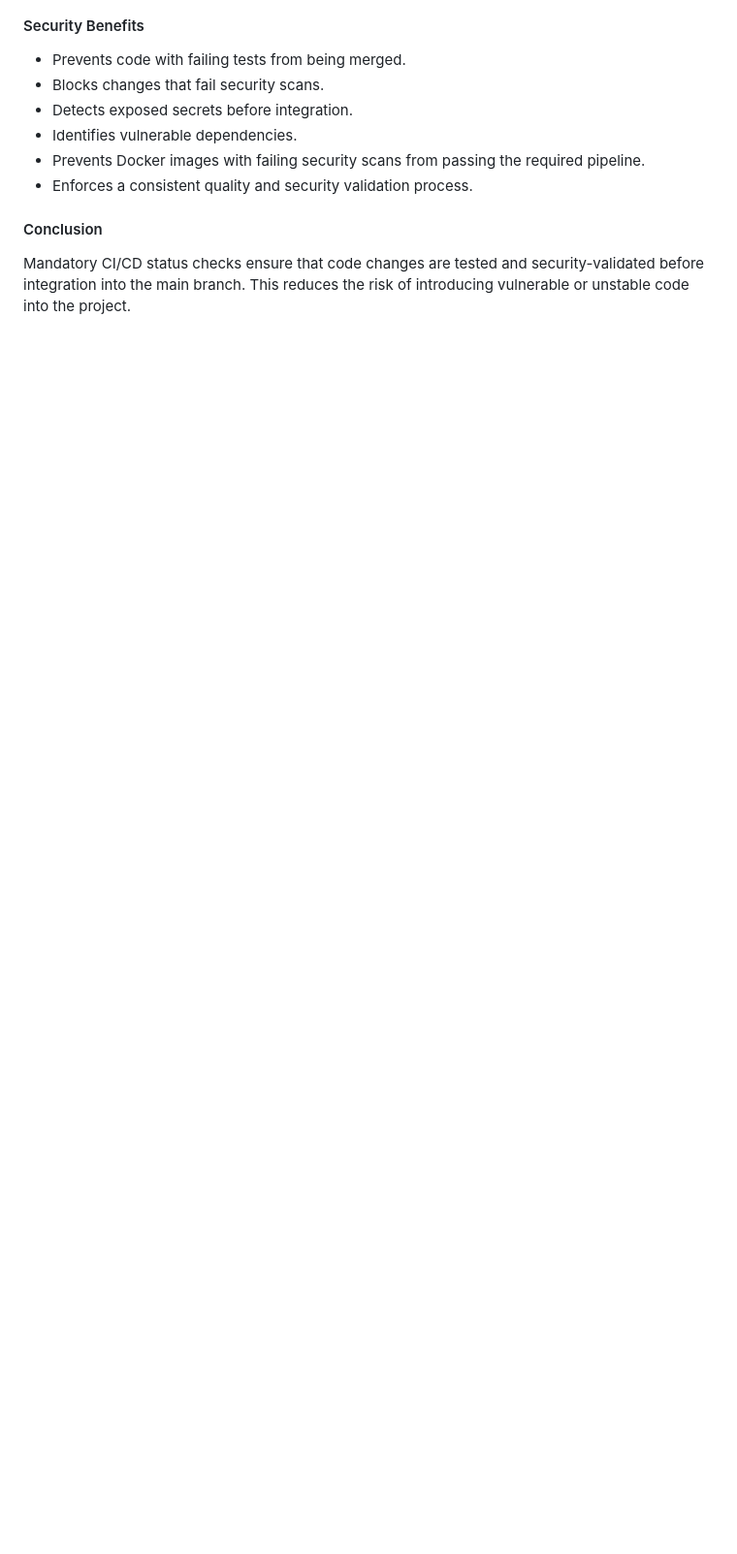
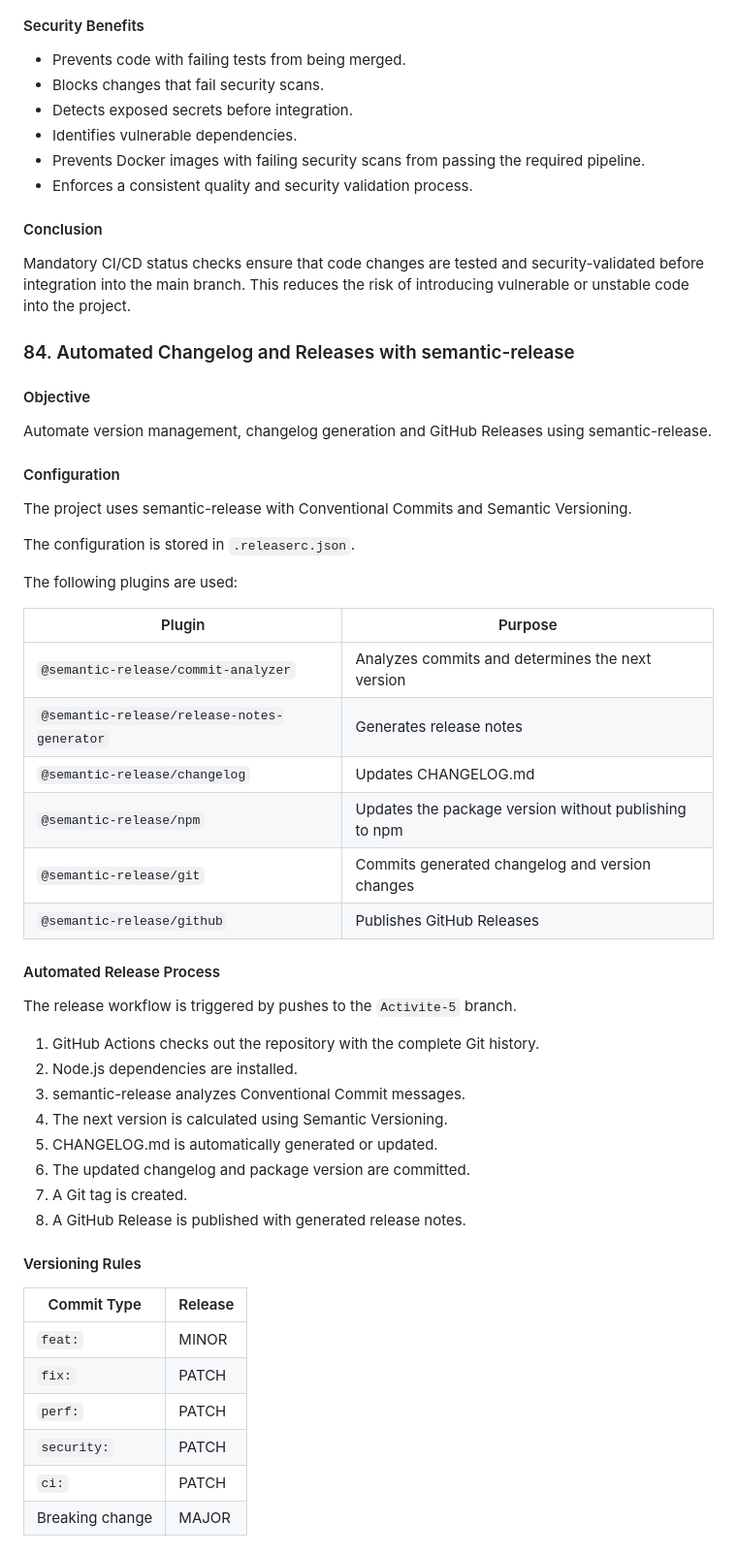
Before and after one commit to Sen-Se1/devsecops-portfolio, a Markdown page: README.md, the part around one of its changes. Shown at 97% size. Drawn GitHub-style; blank space fills up the shorter version.

```diff
--- a/README.md
+++ b/README.md
@@ -327,3 +327,51 @@ The following screenshot demonstrates GitHub preventing a Pull Request from bein
 #### Conclusion
 
 Mandatory CI/CD status checks ensure that code changes are tested and security-validated before integration into the main branch. This reduces the risk of introducing vulnerable or unstable code into the project.
+
+### 84. Automated Changelog and Releases with semantic-release
+
+#### Objective
+
+Automate version management, changelog generation and GitHub Releases using semantic-release.
+
+#### Configuration
+
+The project uses semantic-release with Conventional Commits and Semantic Versioning.
+
+The configuration is stored in `.releaserc.json`.
+
+The following plugins are used:
+
+| Plugin | Purpose |
+|---|---|
+| `@semantic-release/commit-analyzer` | Analyzes commits and determines the next version |
+| `@semantic-release/release-notes-generator` | Generates release notes |
+| `@semantic-release/changelog` | Updates CHANGELOG.md |
+| `@semantic-release/npm` | Updates the package version without publishing to npm |
+| `@semantic-release/git` | Commits generated changelog and version changes |
+| `@semantic-release/github` | Publishes GitHub Releases |
+
+#### Automated Release Process
+
+The release workflow is triggered by pushes to the `Activite-5` branch.
+
+1. GitHub Actions checks out the repository with the complete Git history.
+2. Node.js dependencies are installed.
+3. semantic-release analyzes Conventional Commit messages.
+4. The next version is calculated using Semantic Versioning.
+5. CHANGELOG.md is automatically generated or updated.
+6. The updated changelog and package version are committed.
+7. A Git tag is created.
+8. A GitHub Release is published with generated release notes.
+
+#### Versioning Rules
+
+| Commit Type | Release |
+|---|---|
+| `feat:` | MINOR |
+| `fix:` | PATCH |
+| `perf:` | PATCH |
+| `security:` | PATCH |
+| `ci:` | PATCH |
+| Breaking change | MAJOR |
+
```
Also changed, not shown: other parts of README.md (+17 -0 lines), images/57-semantic-release.png (added).
